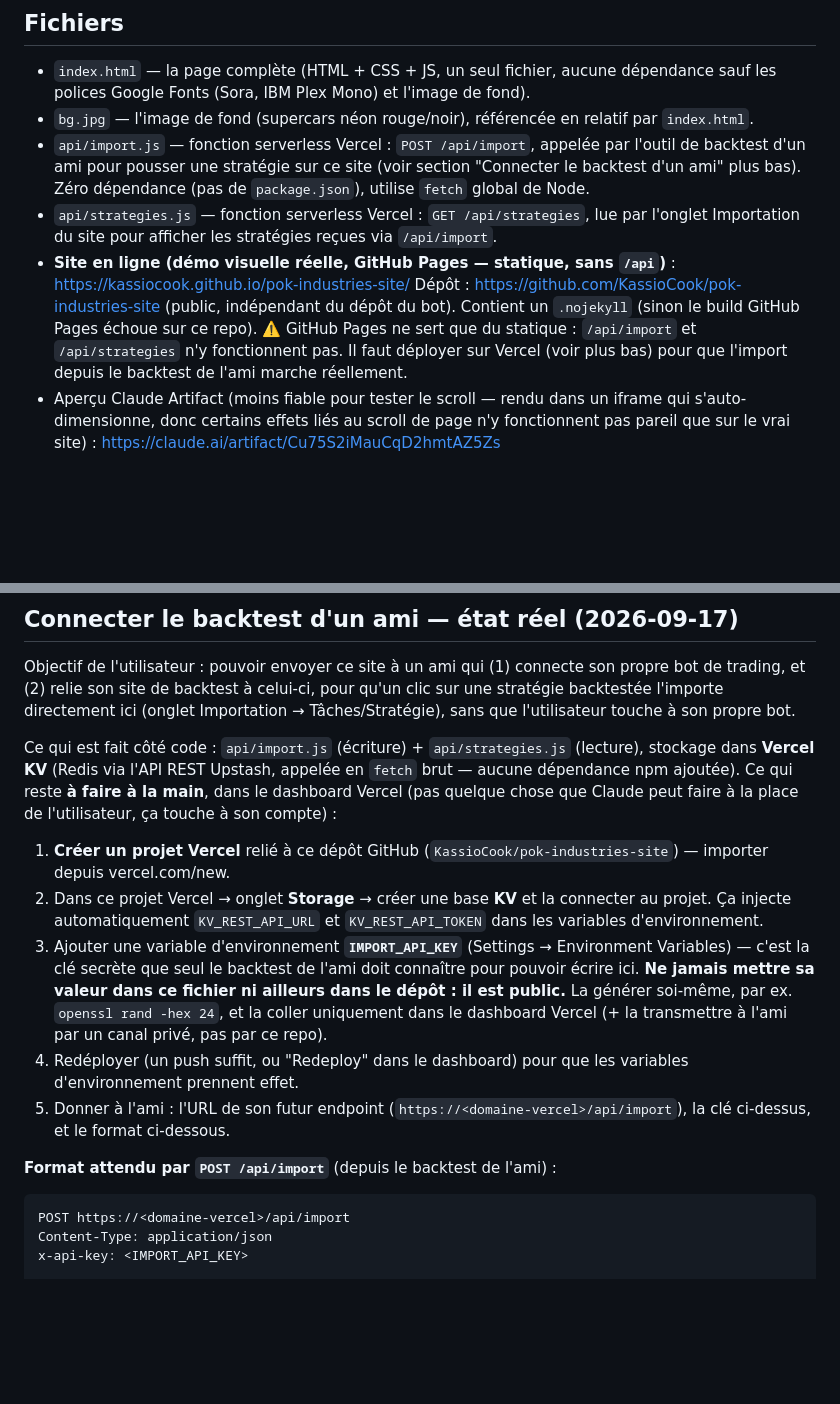
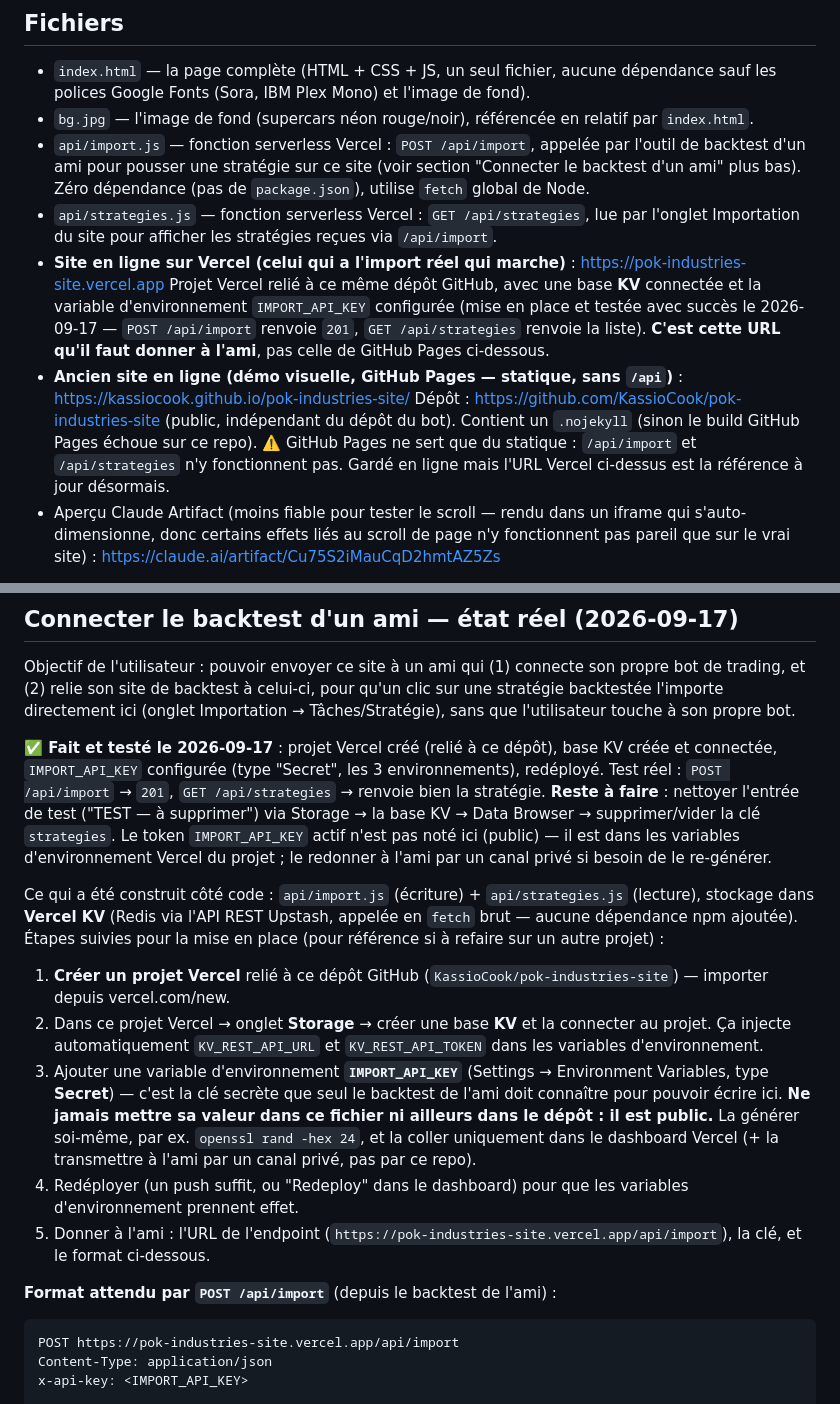
Before and after one commit to KassioCook/pok-industries-site, a Markdown page: NOTES.md, 2 parts joined by grey strips. Drawn GitHub-style; blank space fills up the shorter version.

Commit message:
Document that the Vercel + KV import setup is live and tested
Co-Authored-By: Claude Sonnet 5 <noreply@anthropic.com>

````diff
--- a/NOTES.md
+++ b/NOTES.md
@@ -14,13 +14,20 @@ aucun lien avec son dépôt git. Ce dossier ne contient que le site (design).
   utilise `fetch` global de Node.
 - `api/strategies.js` — fonction serverless Vercel : `GET /api/strategies`, lue par
   l'onglet Importation du site pour afficher les stratégies reçues via `/api/import`.
-- **Site en ligne (démo visuelle réelle, GitHub Pages — statique, sans `/api`)** :
+- **Site en ligne sur Vercel (celui qui a l'import réel qui marche)** :
+  https://pok-industries-site.vercel.app
+  Projet Vercel relié à ce même dépôt GitHub, avec une base **KV** connectée et
+  la variable d'environnement `IMPORT_API_KEY` configurée (mise en place et
+  testée avec succès le 2026-09-17 — `POST /api/import` renvoie `201`, `GET
+  /api/strategies` renvoie la liste). **C'est cette URL qu'il faut donner à
+  l'ami**, pas celle de GitHub Pages ci-dessous.
+- **Ancien site en ligne (démo visuelle, GitHub Pages — statique, sans `/api`)** :
   https://kassiocook.github.io/pok-industries-site/
   Dépôt : https://github.com/KassioCook/pok-industries-site (public, indépendant du dépôt du bot).
   Contient un `.nojekyll` (sinon le build GitHub Pages échoue sur ce repo).
   ⚠️ GitHub Pages ne sert que du statique : `/api/import` et `/api/strategies` n'y
-  fonctionnent pas. Il faut déployer sur Vercel (voir plus bas) pour que l'import
-  depuis le backtest de l'ami marche réellement.
+  fonctionnent pas. Gardé en ligne mais l'URL Vercel ci-dessus est la référence
+  à jour désormais.
 - Aperçu Claude Artifact (moins fiable pour tester le scroll — rendu dans un iframe qui
   s'auto-dimensionne, donc certains effets liés au scroll de page n'y fonctionnent pas
   pareil que sur le vrai site) : https://claude.ai/artifact/Cu75S2iMauCqD2hmtAZ5Zs
@@ -149,11 +156,19 @@ propre bot de trading, et (2) relie son site de backtest à celui-ci, pour qu'un
 clic sur une stratégie backtestée l'importe directement ici (onglet Importation
 → Tâches/Stratégie), sans que l'utilisateur touche à son propre bot.
 
-Ce qui est fait côté code : `api/import.js` (écriture) + `api/strategies.js`
+**✅ Fait et testé le 2026-09-17** : projet Vercel créé (relié à ce dépôt), base
+KV créée et connectée, `IMPORT_API_KEY` configurée (type "Secret", les 3
+environnements), redéployé. Test réel : `POST /api/import` → `201`, `GET
+/api/strategies` → renvoie bien la stratégie. **Reste à faire** : nettoyer
+l'entrée de test ("TEST — à supprimer") via Storage → la base KV → Data
+Browser → supprimer/vider la clé `strategies`. Le token `IMPORT_API_KEY` actif
+n'est pas noté ici (public) — il est dans les variables d'environnement Vercel
+du projet ; le redonner à l'ami par un canal privé si besoin de le re-générer.
+
+Ce qui a été construit côté code : `api/import.js` (écriture) + `api/strategies.js`
 (lecture), stockage dans **Vercel KV** (Redis via l'API REST Upstash, appelée en
-`fetch` brut — aucune dépendance npm ajoutée). Ce qui reste **à faire à la main**,
-dans le dashboard Vercel (pas quelque chose que Claude peut faire à la place de
-l'utilisateur, ça touche à son compte) :
+`fetch` brut — aucune dépendance npm ajoutée). Étapes suivies pour la mise en place
+(pour référence si à refaire sur un autre projet) :
 
 1. **Créer un projet Vercel** relié à ce dépôt GitHub
    (`KassioCook/pok-industries-site`) — importer depuis vercel.com/new.
@@ -161,19 +176,20 @@ l'utilisateur, ça touche à son compte) :
    connecter au projet. Ça injecte automatiquement `KV_REST_API_URL` et
    `KV_REST_API_TOKEN` dans les variables d'environnement.
 3. Ajouter une variable d'environnement **`IMPORT_API_KEY`** (Settings →
-   Environment Variables) — c'est la clé secrète que seul le backtest de l'ami
-   doit connaître pour pouvoir écrire ici. **Ne jamais mettre sa valeur dans ce
-   fichier ni ailleurs dans le dépôt : il est public.** La générer soi-même,
-   par ex. `openssl rand -hex 24`, et la coller uniquement dans le dashboard
-   Vercel (+ la transmettre à l'ami par un canal privé, pas par ce repo).
+   Environment Variables, type **Secret**) — c'est la clé secrète que seul le
+   backtest de l'ami doit connaître pour pouvoir écrire ici. **Ne jamais mettre
+   sa valeur dans ce fichier ni ailleurs dans le dépôt : il est public.** La
+   générer soi-même, par ex. `openssl rand -hex 24`, et la coller uniquement
+   dans le dashboard Vercel (+ la transmettre à l'ami par un canal privé, pas
+   par ce repo).
 4. Redéployer (un push suffit, ou "Redeploy" dans le dashboard) pour que les
    variables d'environnement prennent effet.
-5. Donner à l'ami : l'URL de son futur endpoint (`https://<domaine-vercel>/api/import`),
-   la clé ci-dessus, et le format ci-dessous.
+5. Donner à l'ami : l'URL de l'endpoint (`https://pok-industries-site.vercel.app/api/import`),
+   la clé, et le format ci-dessous.
 
 **Format attendu par `POST /api/import`** (depuis le backtest de l'ami) :
 ```
-POST https://<domaine-vercel>/api/import
+POST https://pok-industries-site.vercel.app/api/import
 Content-Type: application/json
 x-api-key: <IMPORT_API_KEY>
 
````
